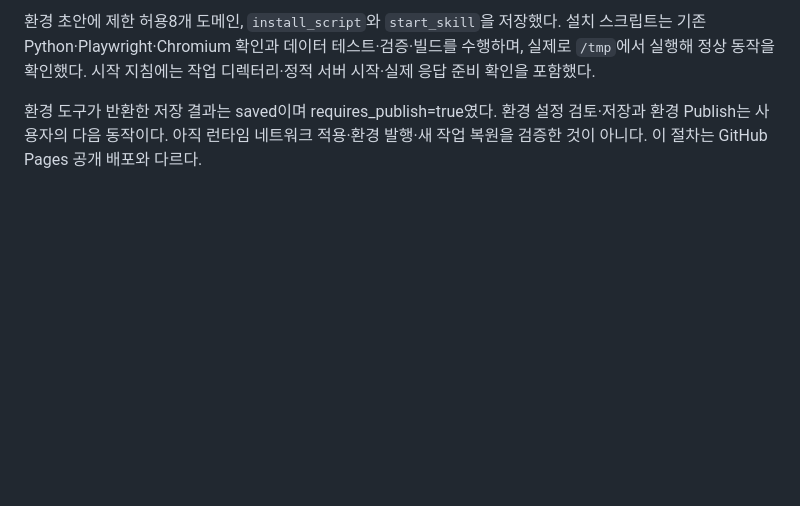
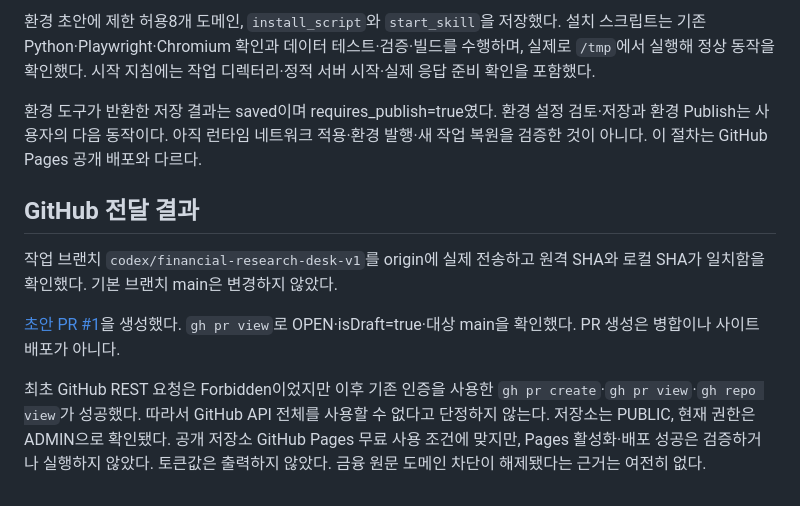
Before and after one commit to Ryu-Chaerin/financial-research-desk, a Markdown page: docs/validation.md, the part around the change. Rendered like a GitHub page; blank space fills up the shorter version.

Commit message:
Record verified draft PR and repository access status

```diff
--- a/docs/validation.md
+++ b/docs/validation.md
@@ -61,3 +61,11 @@ Python 3.12.14, Node.js 24.19.0, Python Playwright 1.62.0, 시스템 Chromium 15
 환경 초안에 제한 허용8개 도메인, `install_script`와 `start_skill`을 저장했다. 설치 스크립트는 기존 Python·Playwright·Chromium 확인과 데이터 테스트·검증·빌드를 수행하며, 실제로 `/tmp`에서 실행해 정상 동작을 확인했다. 시작 지침에는 작업 디렉터리·정적 서버 시작·실제 응답 준비 확인을 포함했다.
 
 환경 도구가 반환한 저장 결과는 saved이며 requires_publish=true였다. 환경 설정 검토·저장과 환경 Publish는 사용자의 다음 동작이다. 아직 런타임 네트워크 적용·환경 발행·새 작업 복원을 검증한 것이 아니다. 이 절차는 GitHub Pages 공개 배포와 다르다.
+
+## GitHub 전달 결과
+
+작업 브랜치 `codex/financial-research-desk-v1`를 origin에 실제 전송하고 원격 SHA와 로컬 SHA가 일치함을 확인했다. 기본 브랜치 main은 변경하지 않았다.
+
+[초안 PR #1](https://github.com/Ryu-Chaerin/financial-research-desk/pull/1)을 생성했다. `gh pr view`로 OPEN·isDraft=true·대상 main을 확인했다. PR 생성은 병합이나 사이트 배포가 아니다.
+
+최초 GitHub REST 요청은 Forbidden이었지만 이후 기존 인증을 사용한 `gh pr create`·`gh pr view`·`gh repo view`가 성공했다. 따라서 GitHub API 전체를 사용할 수 없다고 단정하지 않는다. 저장소는 PUBLIC, 현재 권한은 ADMIN으로 확인됐다. 공개 저장소 GitHub Pages 무료 사용 조건에 맞지만, Pages 활성화·배포 성공은 검증하거나 실행하지 않았다. 토큰값은 출력하지 않았다. 금융 원문 도메인 차단이 해제됐다는 근거는 여전히 없다.
```
